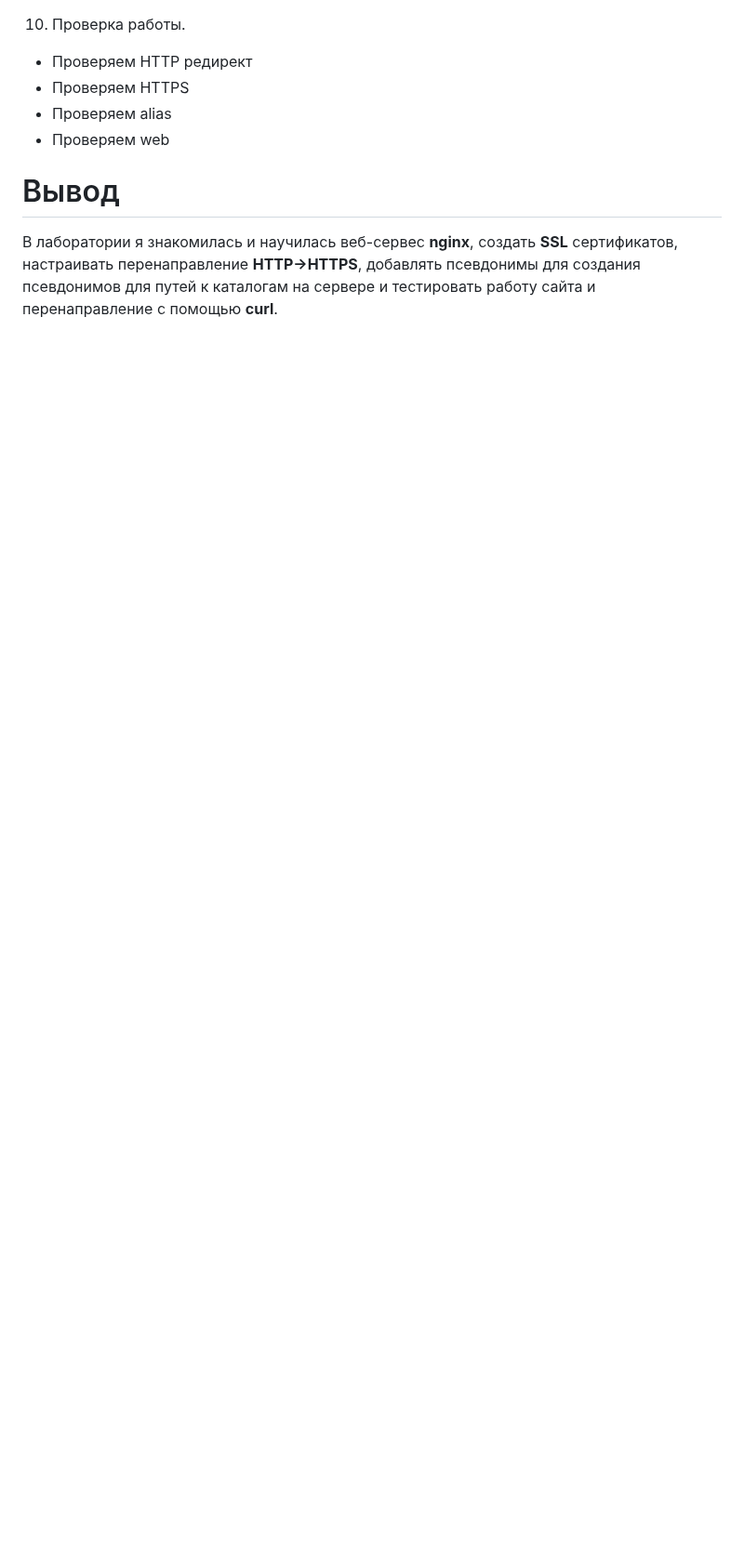
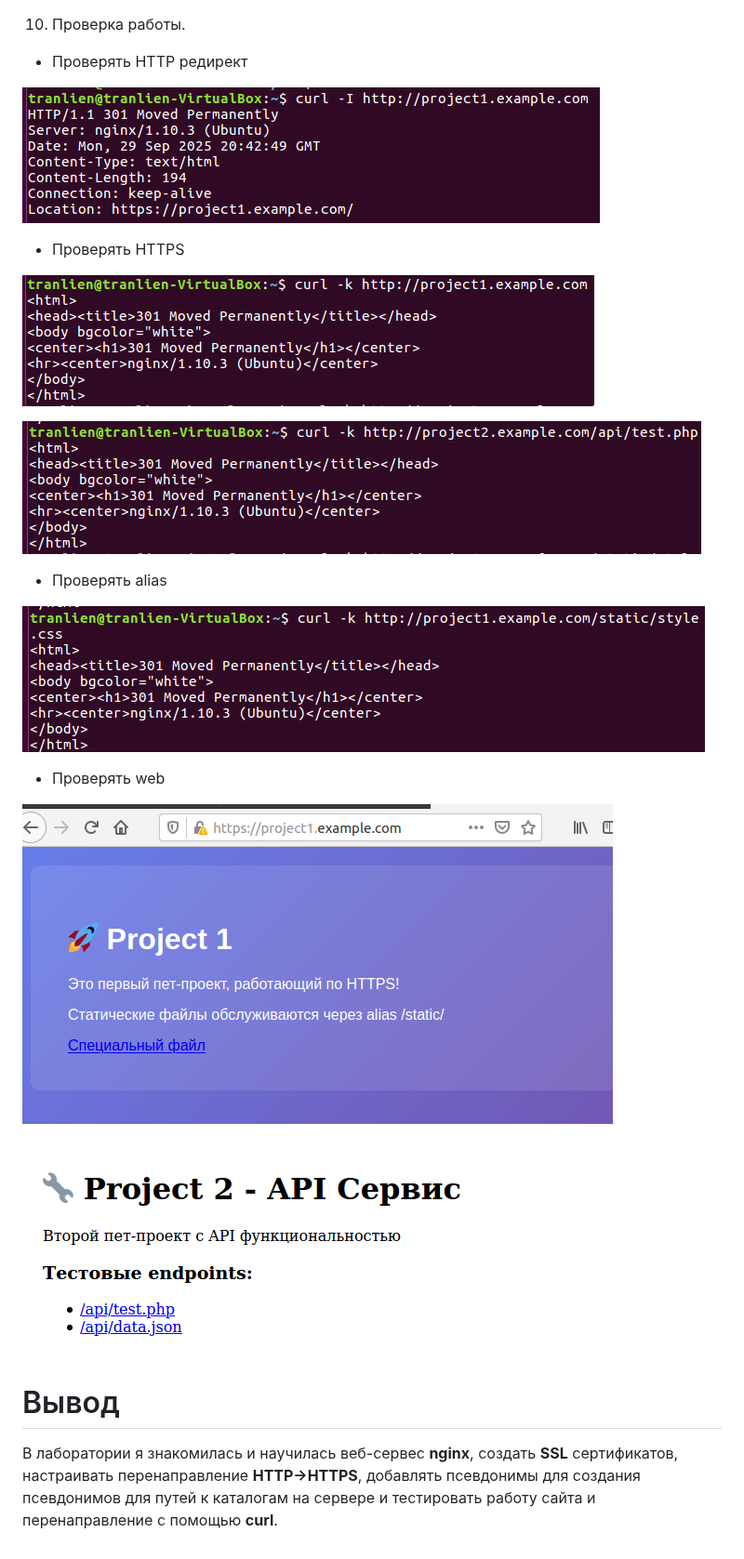
Before and after one commit to Tran16062002/Cloud_DevOps, a Markdown page: Lab1/README.md, the part around one of its changes. Shown at 93% size. Drawn GitHub-style; blank space fills up the shorter version.

Commit message:
Update images README.md

```diff
--- a/Lab1/README.md
+++ b/Lab1/README.md
@@ -249,8 +275,25 @@ server {
 10. Проверка работы.
-- Проверяем HTTP редирект
-- Проверяем HTTPS
-- Проверяем alias
-- Проверяем web
+
+- Проверять HTTP редирект
+
+![10](https://github.com/Tran16062002/Cloud_DevOps/blob/main/Lab1/image/curl1.png)
+
+- Проверять HTTPS
+
+![11](https://github.com/Tran16062002/Cloud_DevOps/blob/main/Lab1/image/curl2.png)
+
+![12](https://github.com/Tran16062002/Cloud_DevOps/blob/main/Lab1/image/curl3.png)
+
+- Проверять alias
+
+![13](https://github.com/Tran16062002/Cloud_DevOps/blob/main/Lab1/image/curl4.png)
+
+- Проверять web
+
+![14](https://github.com/Tran16062002/Cloud_DevOps/blob/main/Lab1/image/project1.web.png)
+
+![15](https://github.com/Tran16062002/Cloud_DevOps/blob/main/Lab1/image/project2.web.png)
+
 # Вывод
 В лаборатории я знакомилась и научилась веб-сервес **nginx**, создать **SSL** сертификатов, настраивать перенаправление **HTTP→HTTPS**,
 добавлять псевдонимы для создания псевдонимов для путей к каталогам на сервере и тестировать работу сайта и перенаправление с помощью **curl**.
```
Also changed, not shown: other parts of Lab1/README.md (+26 -0 lines).
